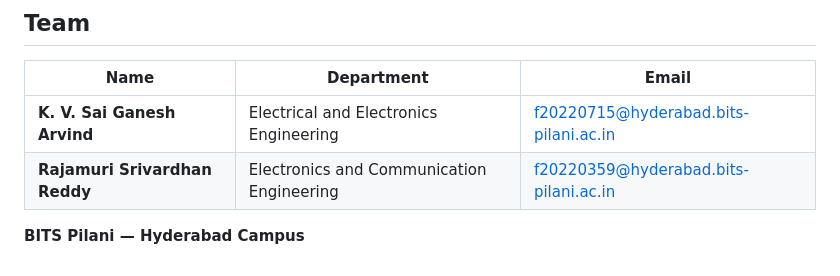
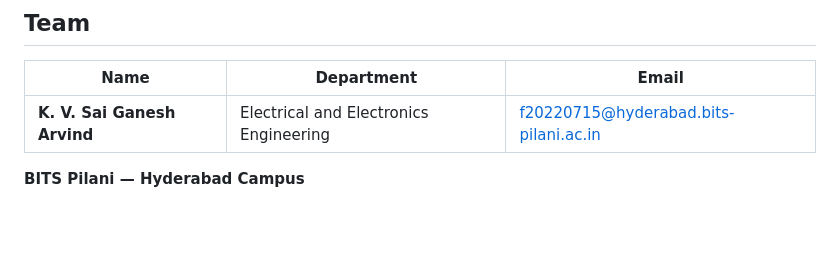
Before and after one commit to StackedArchitect/FPGA_Hack, a Markdown page: README.md, the part around the change. Drawn GitHub-style; blank space fills up the shorter version.

Commit message:
Remove contact info
Removed contact information from the README.

```diff
--- a/README.md
+++ b/README.md
@@ -280,6 +280,4 @@ python software/ecg_animation.py --format gif      # GIF for slides
 | Name | Department | Email |
 |---|---|---|
 | **K. V. Sai Ganesh Arvind** | Electrical and Electronics Engineering | f20220715@hyderabad.bits-pilani.ac.in |
-| **Rajamuri Srivardhan Reddy** | Electronics and Communication Engineering | f20220359@hyderabad.bits-pilani.ac.in |
-
 **BITS Pilani — Hyderabad Campus**
```
